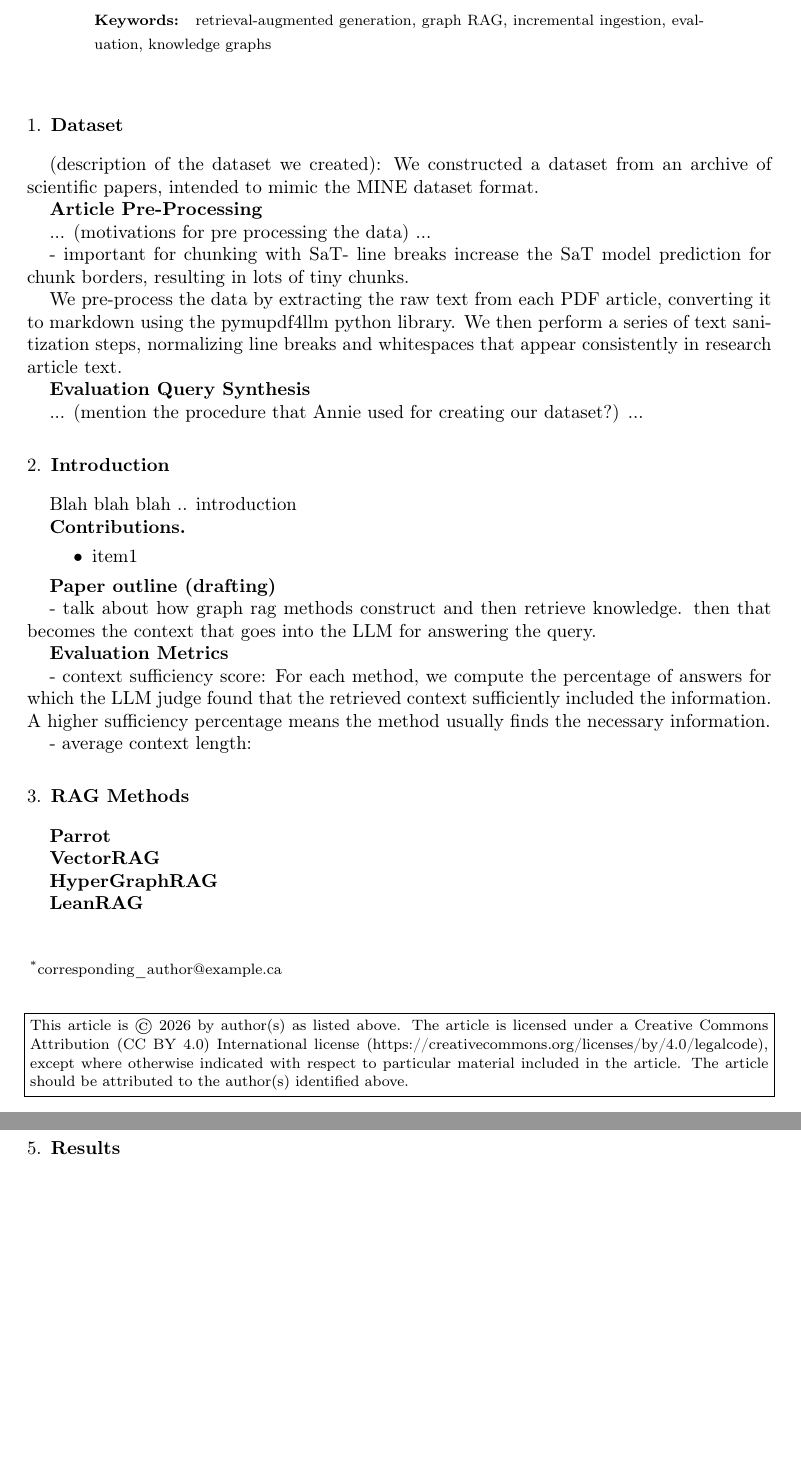
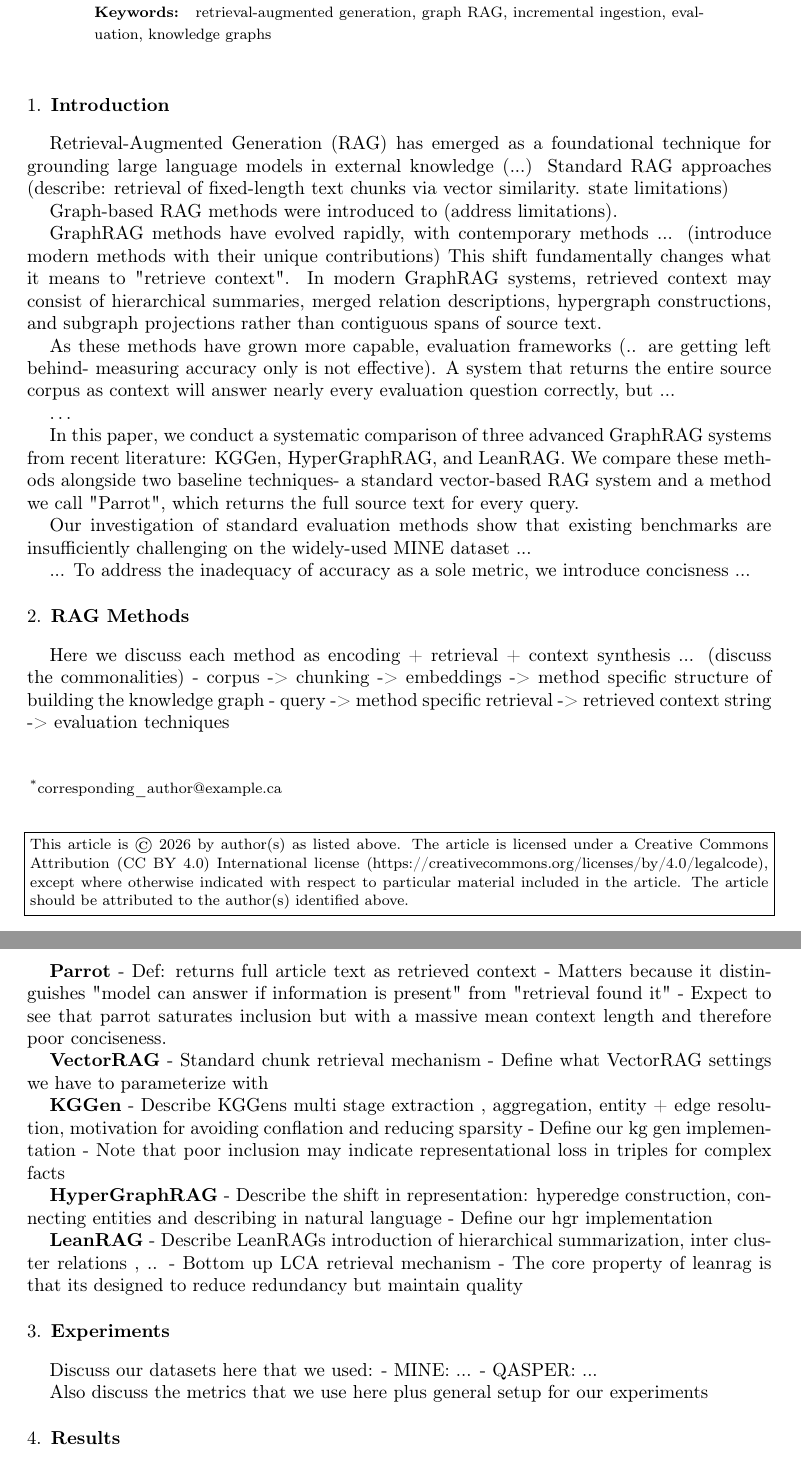
Before and after one commit to NathanInbar/X-RAG, a LaTeX document (paper/main.tex, which reads paper/sections/dataset.tex, paper/sections/experiments.tex, paper/sections/introduction.tex): two parts of pages 1 and 2 of 2, joined at a grey line, cut so that both start at the same text, the shorter picture padded with empty space. Compiled offline with pdfLaTeX.

Commit message:
updates to paper

```diff
--- a/paper/sections/dataset.tex
+++ /dev/null
@@ -1,21 +0,0 @@
-\section {Dataset}
-(description of the dataset we created):
-We constructed a dataset from an archive of scientific papers, intended to
-mimic the MINE dataset format.
-
-\textbf{Article Pre-Processing}
-
-... (motivations for pre processing the data) ...
-
-- important for chunking with SaT- line breaks increase the SaT model
-prediction for chunk borders, resulting in lots of tiny chunks.
-
-
-We pre-process the data by extracting the raw text from each PDF article, converting
-it to markdown using the pymupdf4llm python library. We then perform a series of text
-sanitization steps, normalizing line breaks and whitespaces that appear consistently
-in research article text.
-
-\textbf{Evaluation Query Synthesis}
-
-... (mention the procedure that Annie used for creating our dataset?) ...
--- a/paper/sections/experiments.tex
+++ b/paper/sections/experiments.tex
@@ -1 +1,6 @@
 \section{Experiments}
+Discuss our datasets here that we used:
+- MINE: ...
+- QASPER: ...
+
+Also discuss the metrics that we use here plus general setup for our experiments
--- a/paper/sections/introduction.tex
+++ b/paper/sections/introduction.tex
@@ -1,20 +1,22 @@
 \section{Introduction}
-Blah blah blah .. introduction
 
-\textbf{Contributions.}
-\begin{itemize}
-      \item item1
-\end{itemize}
+Retrieval-Augmented Generation (RAG) has emerged as a foundational technique for grounding large language models in external knowledge (...)
+Standard RAG approaches (describe: retrieval of fixed-length text chunks via vector similarity. state limitations)
 
-\textbf{Paper outline (drafting)}
+Graph-based RAG methods were introduced to (address limitations).
 
-- talk about how graph rag methods construct and then retrieve knowledge. then that
-becomes the context that goes into the LLM for answering the query.
+GraphRAG methods have evolved rapidly, with contemporary methods ... (introduce modern methods with their unique contributions)
+This shift fundamentally changes what it means to "retrieve context". In modern GraphRAG systems, retrieved context may consist of hierarchical summaries, merged relation descriptions, hypergraph constructions, and subgraph projections rather than
+contiguous spans of source text.
 
-\textbf{Evaluation Metrics}
+As these methods have grown more capable, evaluation frameworks (.. are getting left behind- measuring accuracy only is not effective). A system that returns the entire source corpus as context will answer nearly every evaluation question correctly,
+but ...
 
-- context sufficiency score: For each method, we compute the percentage of answers for which the
-LLM judge found that the retrieved context sufficiently included the information. A higher
-sufficiency percentage means the method usually finds the necessary information.
+\dots
 
-- average context length:
+In this paper, we conduct a systematic comparison of three advanced GraphRAG systems from recent literature: KGGen, HyperGraphRAG, and LeanRAG. We compare these methods alongside two baseline techniques- a standard vector-based RAG system and a
+method we call "Parrot", which returns the full source text for every query.
+
+Our investigation of standard evaluation methods show that existing benchmarks are insufficiently challenging on the widely-used MINE dataset ...
+
+... To address the inadequacy of accuracy as a sole metric, we introduce concisness ...
--- a/paper/sections/methodology.tex
+++ /dev/null
@@ -1,9 +0,0 @@
-\section{RAG Methods}
-
-\textbf{Parrot}
-
-\textbf{VectorRAG}
-
-\textbf{HyperGraphRAG}
-
-\textbf{LeanRAG}
--- /dev/null
+++ b/paper/sections/rag_methods.tex
@@ -0,0 +1,52 @@
+\section{RAG Methods}
+
+Here we discuss each method as encoding + retrieval + context synthesis
+... (discuss the commonalities)
+- corpus -> chunking -> embeddings -> method specific structure of building the knowledge graph
+- query -> method specific retrieval -> retrieved context string -> evaluation techniques
+
+
+\textbf{Parrot}
+- Def: returns full article text as retrieved context
+- Matters because it distinguishes "model can answer if information is present" from "retrieval found it"
+- Expect to see that parrot saturates inclusion but with a massive mean context length and therefore poor conciseness.
+
+\textbf{VectorRAG}
+- Standard chunk retrieval mechanism
+- Define what VectorRAG settings we have to parameterize with
+
+\textbf{KGGen}
+- Describe KGGens multi stage extraction , aggregation, entity + edge resolution, motivation for avoiding conflation and reducing sparsity
+- Define our kg gen implementation
+- Note that poor inclusion may indicate representational loss in triples for complex facts
+
+\textbf{HyperGraphRAG}
+- Describe the shift in representation: hyperedge construction, connecting entities and describing in natural language
+- Define our hgr implementation
+
+\textbf{LeanRAG}
+- Describe LeanRAGs introduction of hierarchical summarization, inter cluster relations , ..
+- Bottom up LCA retrieval mechanism
+- The core property of leanrag is that its designed to reduce redundancy but maintain quality
+
+
+% % DATASET
+% (description of the dataset we created):
+% We constructed a dataset from an archive of scientific papers, intended to
+% mimic the MINE dataset format.
+
+
+% ... (motivations for pre processing the data) ...
+
+% - important for chunking with SaT- line breaks increase the SaT model
+% prediction for chunk borders, resulting in lots of tiny chunks.
+
+
+% We pre-process the data by extracting the raw text from each PDF article, converting
+% it to markdown using the pymupdf4llm python library. We then perform a series of text
+% sanitization steps, normalizing line breaks and whitespaces that appear consistently
+% in research article text.
+
+% \textbf{Evaluation Query Synthesis}
+
+% ... (mention the procedure that Annie used for creating our dataset?) ...
--- a/paper/sections/results.tex
+++ b/paper/sections/results.tex
@@ -1 +1 @@
-\section {Results}
+\section{Results}
```
Also changed, not shown: paper/main.tex (+3 -2 lines), paper/sections/conclusion.tex (added, +1 -0 lines), paper/main.bbl, paper/main.pdf, paper/sections/results.tex (27 more changed lines), 7 other files.
